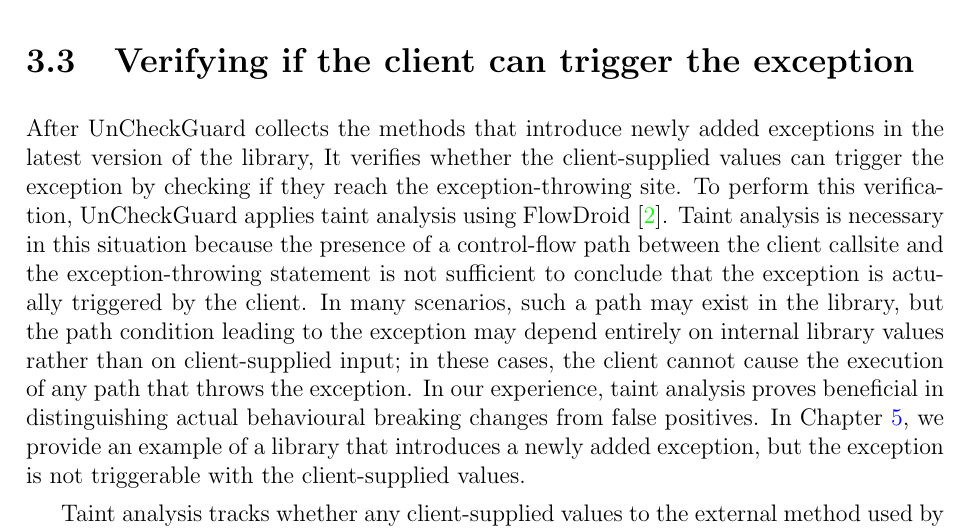
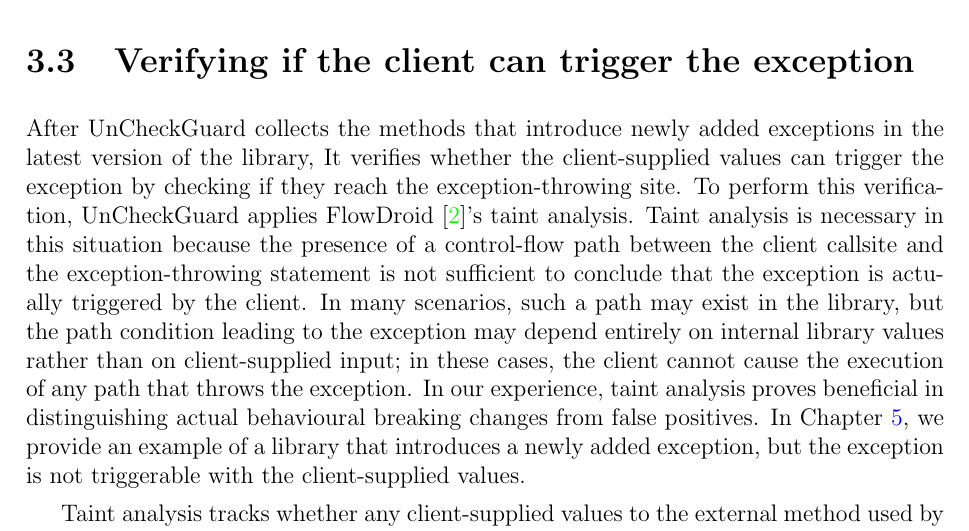
Before and after one commit to vinayaksh42/MASC-ECE-THESIS, a LaTeX thesis (uw-ethesis.tex, which reads chapter-motivating-example.tex): part of page 27 of 56, cut so that both start at the same text. Compiled offline with pdfLaTeX.

Commit message:
Motivating example update

```diff
--- a/chapter-motivating-example.tex
+++ b/chapter-motivating-example.tex
@@ -104,7 +104,7 @@ Our UnCheckGuard tool analyzes the changes in \texttt{httpcore} and finds that,
 % client to cause the execution of any path that triggers the exception. In our experience, taint analysis can help distinguish
 % actual behavioural breaking changes from false positives.
 
-After UnCheckGuard collects the methods that introduce newly added exceptions in the latest version of the library, It verifies whether the client-supplied values can trigger the exception by checking if they reach the exception-throwing site. To perform this verification, UnCheckGuard applies taint analysis using FlowDroid~\cite{Arzt14:_flowdroid}. Taint analysis is necessary in this situation because the presence of a control-flow path between the client callsite and the exception-throwing statement is not sufficient to conclude that the exception is actually triggered by the client. In many scenarios, such a path may exist in the library, but the path condition leading to the exception may depend entirely on internal library values rather than on client-supplied input; in these cases, the client cannot cause the execution of any path that throws the exception. In our experience, taint analysis proves beneficial in distinguishing actual behavioural breaking changes from false positives. In Chapter~\ref{methodology}, we provide an example of a library that introduces a newly added exception, but the exception is not triggerable with the client-supplied values.
+After UnCheckGuard collects the methods that introduce newly added exceptions in the latest version of the library, It verifies whether the client-supplied values can trigger the exception by checking if they reach the exception-throwing site. To perform this verification, UnCheckGuard applies FlowDroid~\cite{Arzt14:_flowdroid}'s taint analysis. Taint analysis is necessary in this situation because the presence of a control-flow path between the client callsite and the exception-throwing statement is not sufficient to conclude that the exception is actually triggered by the client. In many scenarios, such a path may exist in the library, but the path condition leading to the exception may depend entirely on internal library values rather than on client-supplied input; in these cases, the client cannot cause the execution of any path that throws the exception. In our experience, taint analysis proves beneficial in distinguishing actual behavioural breaking changes from false positives. In Chapter~\ref{methodology}, we provide an example of a library that introduces a newly added exception, but the exception is not triggerable with the client-supplied values.
 
 
 % Specifically, we use taint analysis to track whether any client-supplied method parameters to library calls (source) can propagate to the exception object's constructor (sink). If taint analysis determines that no client-supplied input flows into the exception-triggering logic, then we can conclude that the newly added exception will not cause a behavioural breaking change, and we do not report that exception.
```
